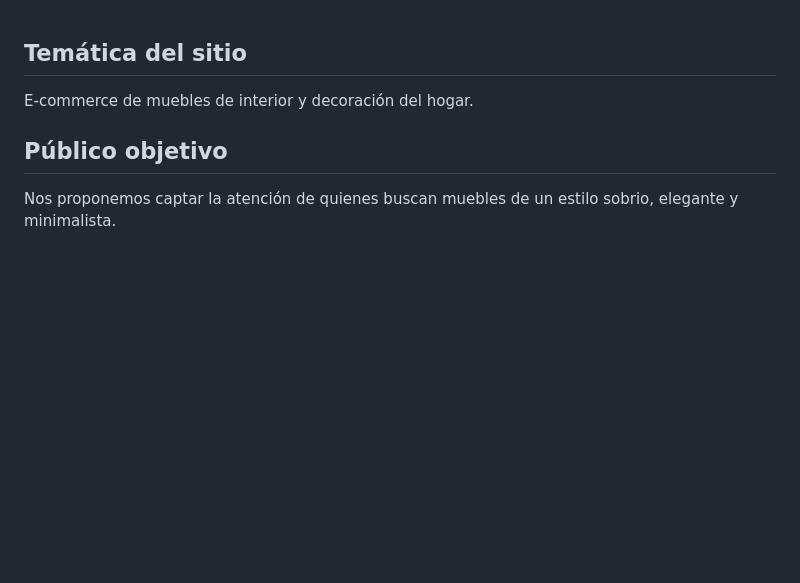
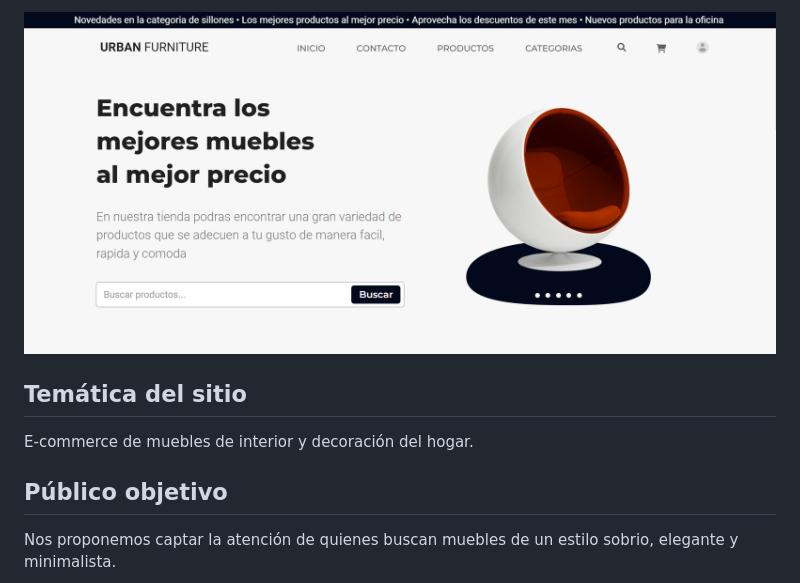
Before and after one commit to ThiagoLopezA/grupo_1_urbanfurniture, a Markdown page: README.md, the part around the change. Rendered like a GitHub page; pictures changed too: imgReadme/Imagen.jpg (added); blank space fills up the shorter version.

Commit message:
img Readme

```diff
--- a/README.md
+++ b/README.md
@@ -1,3 +1,4 @@
+![plot](/imgReadme/Imagen.jpg)
 ## Temática del sitio
 
 E-commerce de muebles de interior y decoración del hogar.
```
